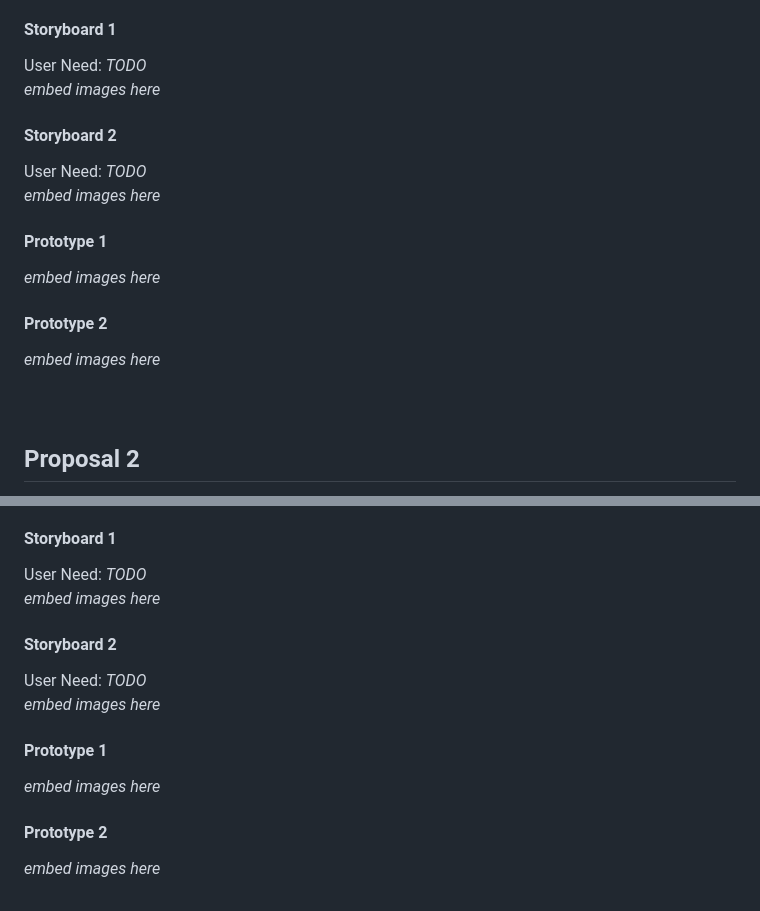
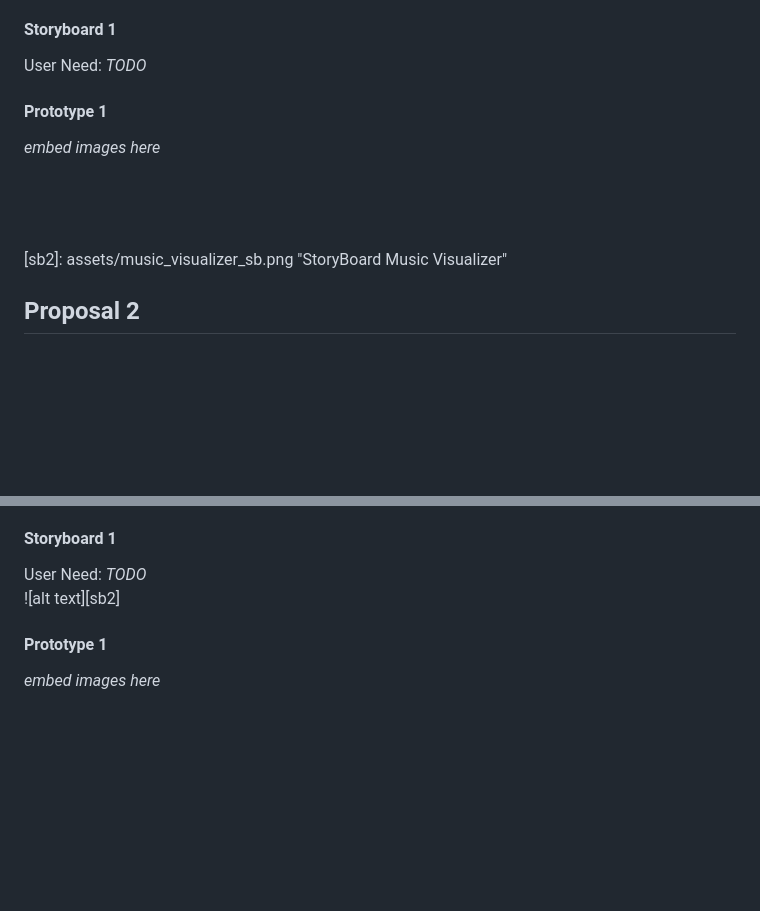
Before and after one commit to martinmags/cogs121-xposure, a Markdown page: milestone1.md, 2 parts joined by grey strips. GitHub-like rendering; blank space fills up the shorter version.

Commit message:
testing if embeded file works

```diff
--- a/milestone1.md
+++ b/milestone1.md
@@ -47,21 +47,13 @@
 
 #### Storyboard 1
 User Need: *TODO* <br>
-*embed images here*
-
-#### Storyboard 2
-User Need: *TODO* <br>
-*embed images here*
 
 #### Prototype 1
 *embed images here*
-
-#### Prototype 2
-*embed images here*
 <br><br><br>
 
-
-<a name="Proposal2"/>
+<a name="Proposal2"/><br>
+[sb2]: assets/music_visualizer_sb.png "StoryBoard Music Visualizer"
 
 ## Proposal 2
 **App Name**: *name here*<br>
@@ -84,15 +76,7 @@ User Need: *TODO* <br>
 
 #### Storyboard 1
 User Need: *TODO* <br>
-*embed images here*
-
-#### Storyboard 2
-User Need: *TODO* <br>
-*embed images here*
+![alt text][sb2]
 
 #### Prototype 1
 *embed images here*
-
-#### Prototype 2
-*embed images here*
-<br><br><br>
```
Also changed, not shown: other parts of milestone1.md (+2 -2 lines), assets/music_visualizer_sb.png (added).
